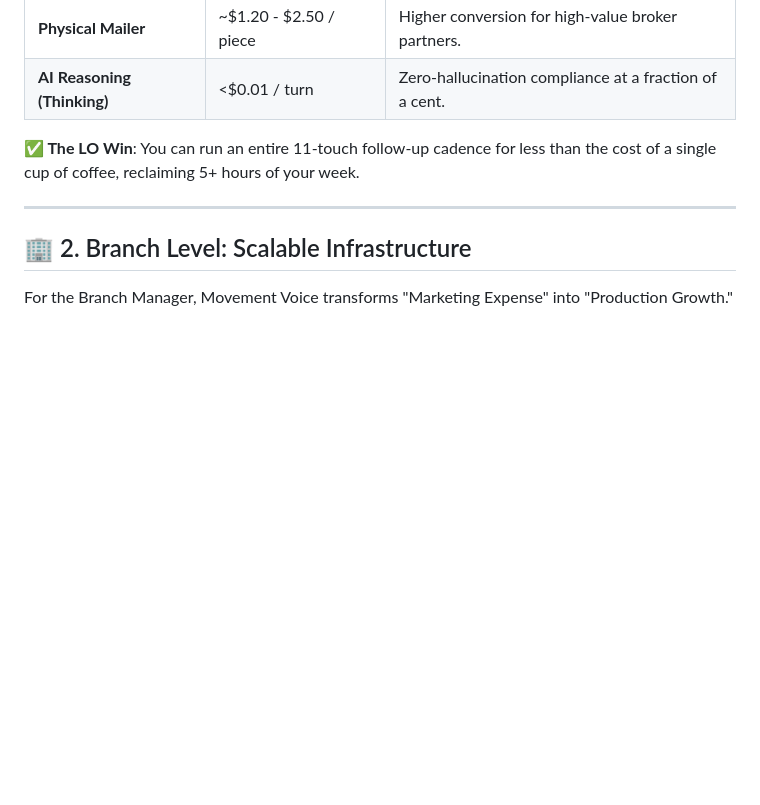
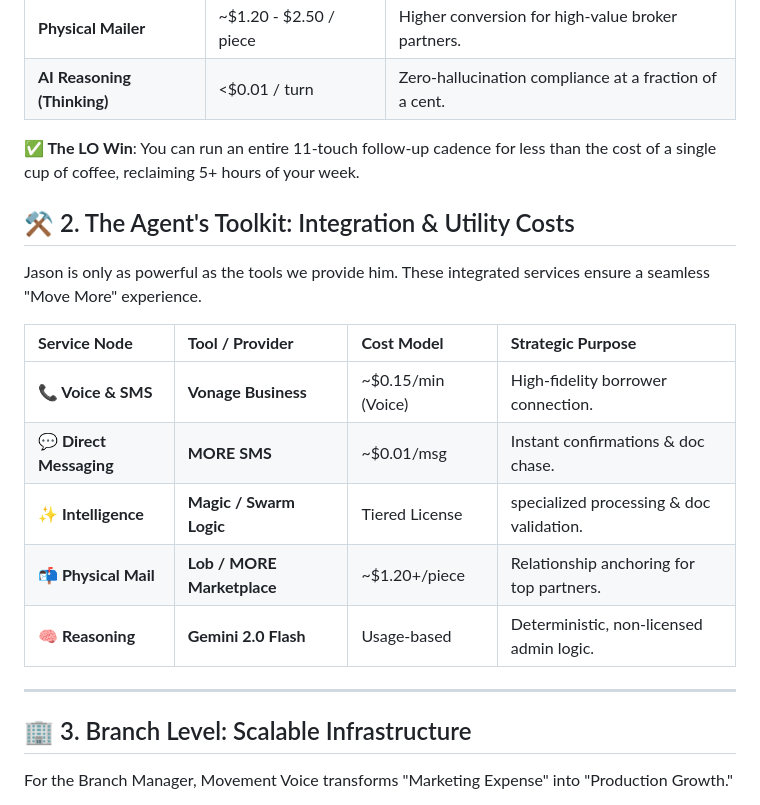
Before and after one commit to Phil-Hills/movement-voice-agent, a Markdown page: docs/strategy/COST_ECONOMICS.md, the part around the change. Rendered like a GitHub page; blank space fills up the shorter version.

Commit message:
docs: refine cost model to include Vonage, SMS, and Magic integration toolkit

```diff
--- a/docs/strategy/COST_ECONOMICS.md
+++ b/docs/strategy/COST_ECONOMICS.md
@@ -18,9 +18,20 @@ At the LO level, our goal is to drive the "Cost per Qualified Lead" as low as po
 
 **✅ The LO Win**: You can run an entire 11-touch follow-up cadence for less than the cost of a single cup of coffee, reclaiming 5+ hours of your week.
 
+## ⚒️ 2. The Agent's Toolkit: Integration & Utility Costs
+Jason is only as powerful as the tools we provide him. These integrated services ensure a seamless "Move More" experience.
+
+| **Service Node** | **Tool / Provider** | **Cost Model** | **Strategic Purpose** |
+| :--- | :--- | :--- | :--- |
+| **📞 Voice & SMS** | **Vonage Business** | ~$0.15/min (Voice) | High-fidelity borrower connection. |
+| **💬 Direct Messaging**| **MORE SMS** | ~$0.01/msg | Instant confirmations & doc chase. |
+| **✨ Intelligence** | **Magic / Swarm Logic**| Tiered License | specialized processing & doc validation. |
+| **📬 Physical Mail** | **Lob / MORE Marketplace**| ~$1.20+/piece | Relationship anchoring for top partners. |
+| **🧠 Reasoning** | **Gemini 2.0 Flash** | Usage-based | Deterministic, non-licensed admin logic. |
+
 ---
 
-## 🏢 2. Branch Level: Scalable Infrastructure
+## 🏢 3. Branch Level: Scalable Infrastructure
 For the Branch Manager, Movement Voice transforms "Marketing Expense" into "Production Growth."
 
 *   **Platform Orchestration**: A flat monthly subscription through the **MORE Marketplace** covers the core "Brain" and Salesforce sync.
```
